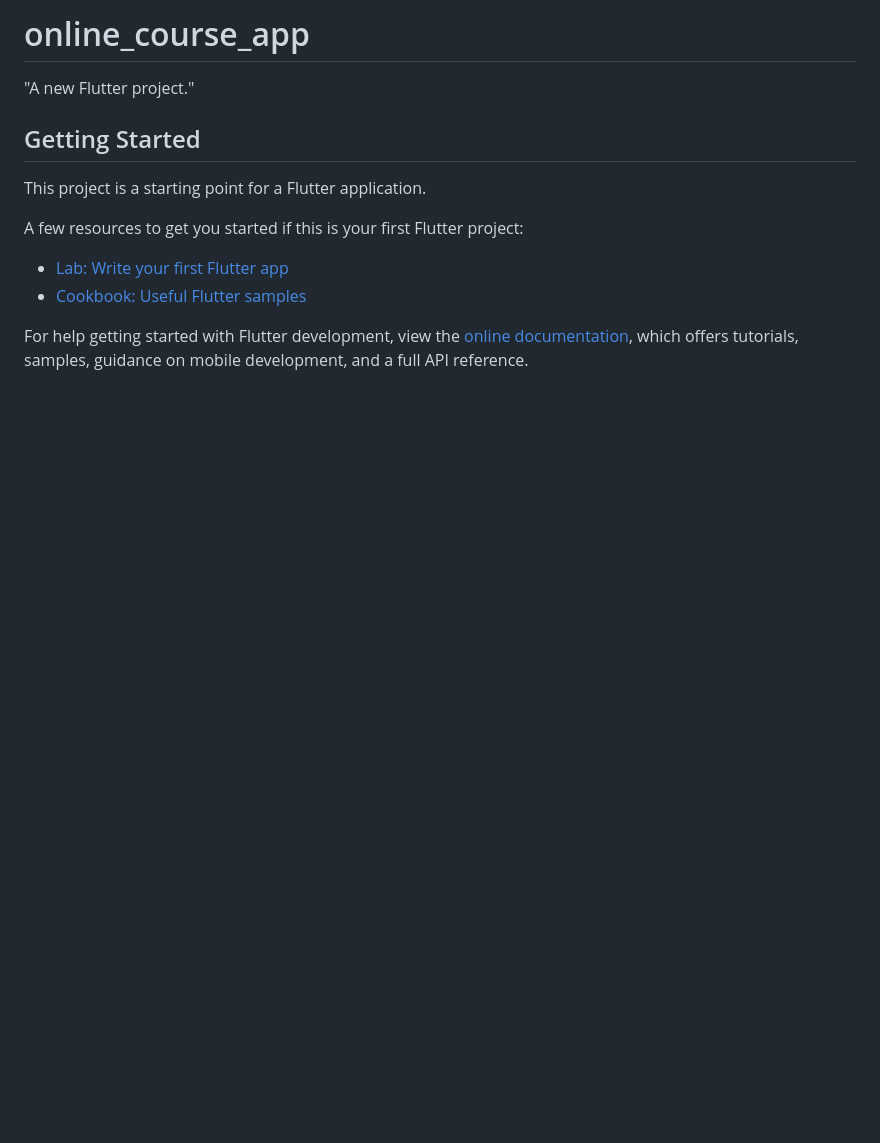
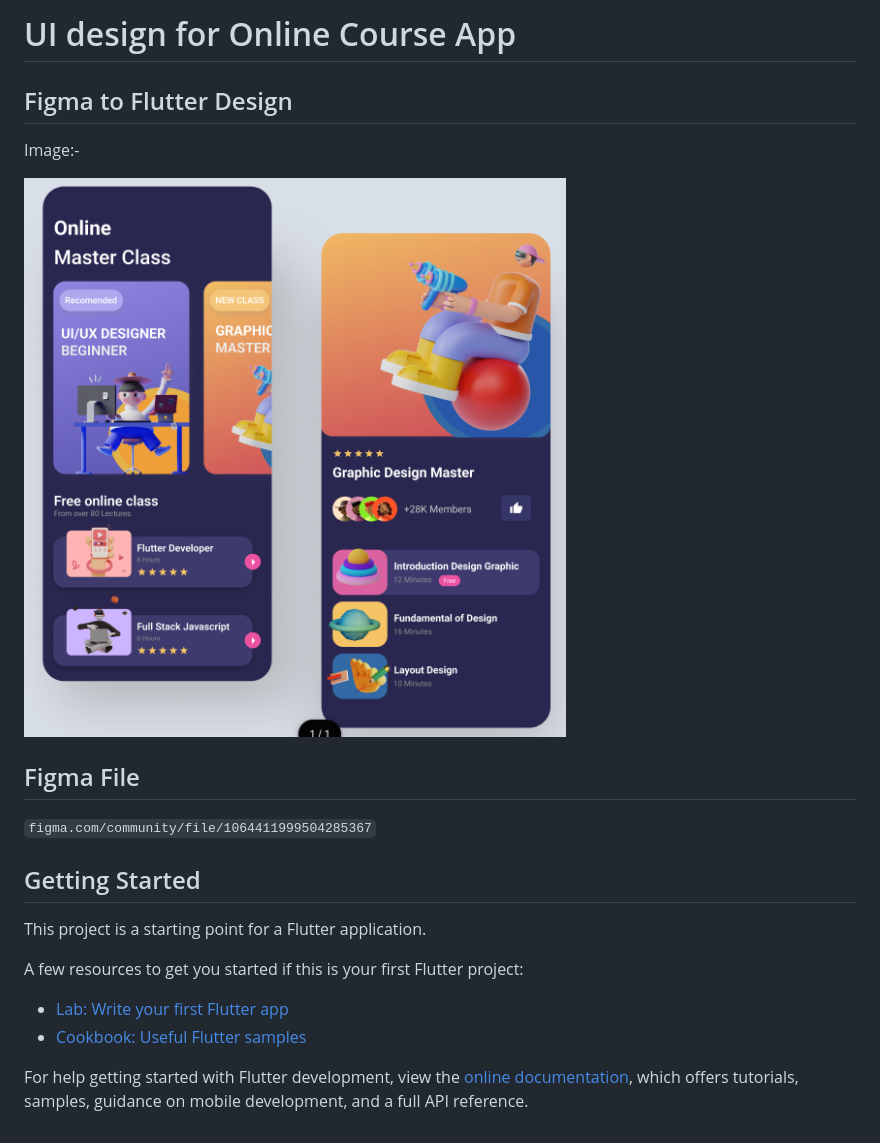
Before and after one commit to Chirran-CR/Course-Selling-App-UI-Design, a Markdown page: README.md, the part around the change. GitHub-like rendering; pictures changed too: assets/images/Screenshot.png (added); blank space fills up the shorter version.

```diff
--- a/README.md
+++ b/README.md
@@ -1,6 +1,13 @@
-# online_course_app
+# UI design for Online Course App
 
-"A new Flutter project."
+## Figma to Flutter Design
+
+Image:-
+
+![ImageOfUI](assets/images/Screenshot.png)
+## Figma File
+
+`figma.com/community/file/1064411999504285367`
 
 ## Getting Started
 
```
